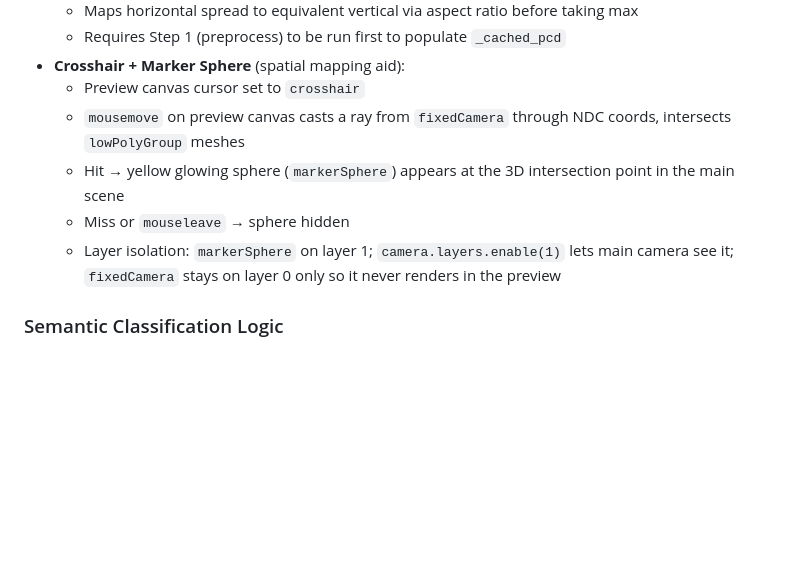
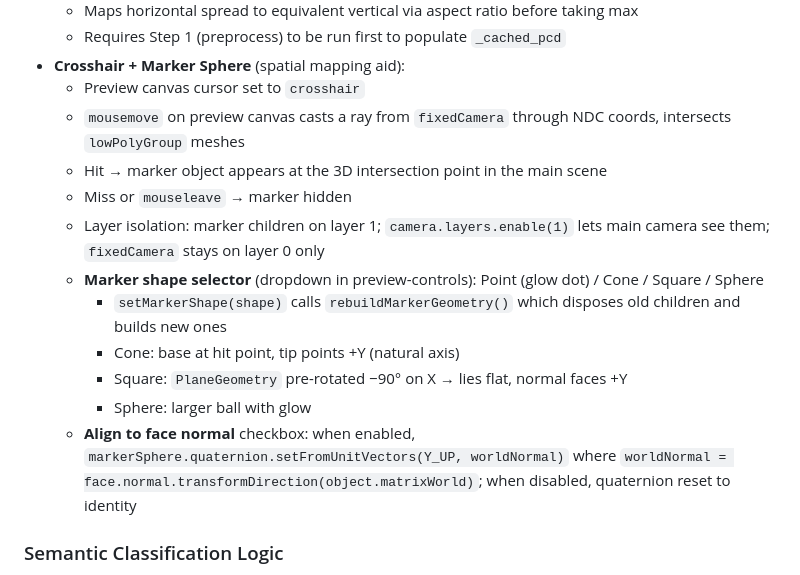
Before and after one commit to billye220670/Tinttex_RoomScanSegmentation, a Markdown page: CLAUDE.md, the part around the change. GitHub-like rendering; blank space fills up the shorter version.

Commit message:
docs: update CLAUDE.md for marker shape selector and align-to-normal feature
Co-Authored-By: Claude Sonnet 4.6 <noreply@anthropic.com>

```diff
--- a/CLAUDE.md
+++ b/CLAUDE.md
@@ -82,9 +82,15 @@ Access at: http://localhost:8000
 - **Crosshair + Marker Sphere** (spatial mapping aid):
   - Preview canvas cursor set to `crosshair`
   - `mousemove` on preview canvas casts a ray from `fixedCamera` through NDC coords, intersects `lowPolyGroup` meshes
-  - Hit → yellow glowing sphere (`markerSphere`) appears at the 3D intersection point in the main scene
-  - Miss or `mouseleave` → sphere hidden
-  - Layer isolation: `markerSphere` on layer 1; `camera.layers.enable(1)` lets main camera see it; `fixedCamera` stays on layer 0 only so it never renders in the preview
+  - Hit → marker object appears at the 3D intersection point in the main scene
+  - Miss or `mouseleave` → marker hidden
+  - Layer isolation: marker children on layer 1; `camera.layers.enable(1)` lets main camera see them; `fixedCamera` stays on layer 0 only
+  - **Marker shape selector** (dropdown in preview-controls): Point (glow dot) / Cone / Square / Sphere
+    - `setMarkerShape(shape)` calls `rebuildMarkerGeometry()` which disposes old children and builds new ones
+    - Cone: base at hit point, tip points +Y (natural axis)
+    - Square: `PlaneGeometry` pre-rotated −90° on X → lies flat, normal faces +Y
+    - Sphere: larger ball with glow
+  - **Align to face normal** checkbox: when enabled, `markerSphere.quaternion.setFromUnitVectors(Y_UP, worldNormal)` where `worldNormal = face.normal.transformDirection(object.matrixWorld)`; when disabled, quaternion reset to identity
 
 ### Semantic Classification Logic
 - **Floor**: Horizontal plane (parallel to calibrated up-vector) with lowest Y position
```
